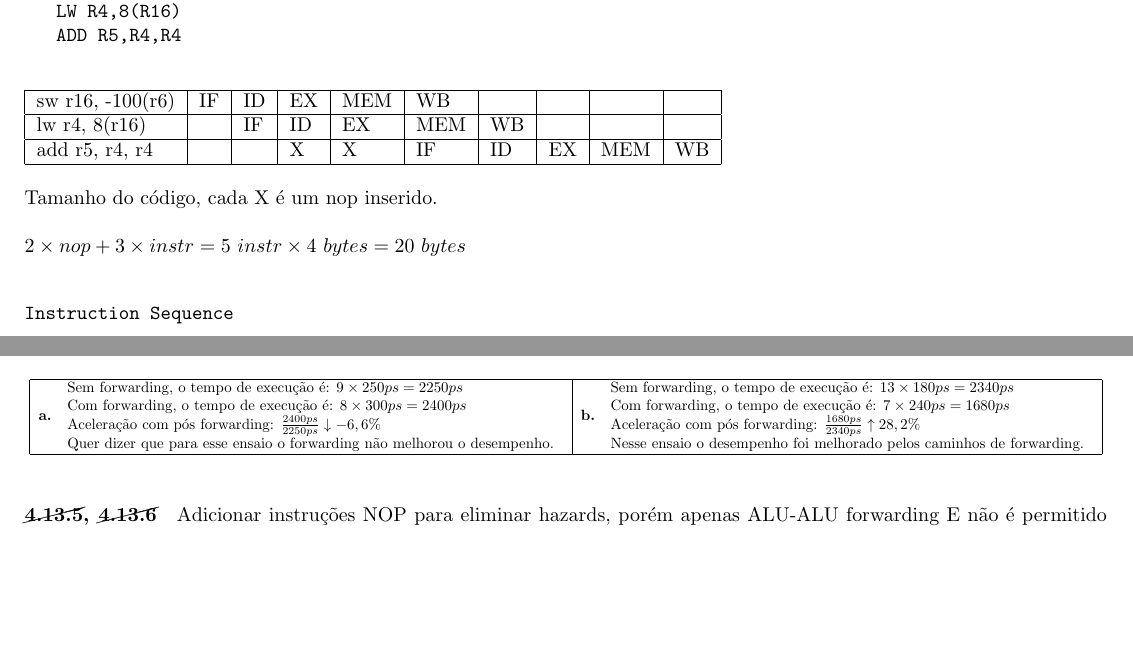
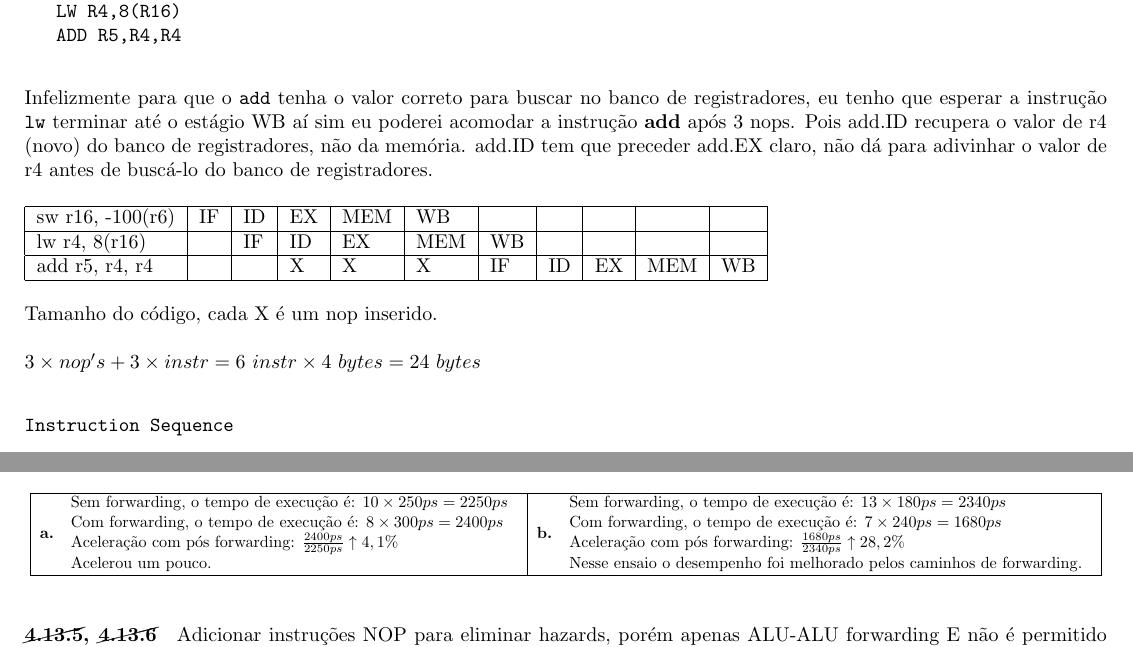
Before and after one commit to tonussi/org, a LaTeX document (hazards/hazards.tex): two parts of pages 8 and 10 of 11 before the commit and two parts of pages 8 and 11 of 12 after it, joined at a grey line, cut so that both start at the same text, the shorter picture padded with empty space. Compiled offline with pdfLaTeX.

Commit message:
Ajustes evil

```diff
--- a/hazards/hazards.tex
+++ b/hazards/hazards.tex
@@ -423,16 +423,23 @@ a. SW R16,-100(R6)
    ADD R5,R4,R4
 \end{verbatim}
 
-\begin{tabular}{|l|l|l|l|l|l|l|l|l|l|}
-\hline sw r16, -100(r6) & IF& ID& EX& MEM&  WB&   &   &    &   \\
-\hline lw r4, 8(r16)    &   & IF& ID&  EX& MEM& WB&   &    &   \\
-\hline add r5, r4, r4   &   &   &  X&   X&  IF& ID& EX& MEM& WB\\
+Infelizmente para que o \verb|add| tenha o valor correto para buscar no banco
+de registradores, eu tenho que esperar a instrução \verb|lw| terminar até o
+estágio WB aí sim eu poderei acomodar a instrução \textbf{add} após 3 nops.
+Pois add.ID recupera o valor de r4 (novo) do banco de registradores, não da
+memória. add.ID tem que preceder add.EX claro, não dá para adivinhar o valor de
+r4 antes de buscá-lo do banco de registradores.
+
+\begin{tabular}{|l|l|l|l|l|l|l|l|l|l|l|}
+\hline sw r16, -100(r6) & IF& ID& EX& MEM&  WB&   &   &   &    &   \\
+\hline lw r4, 8(r16)    &   & IF& ID&  EX& MEM& WB&   &   &    &   \\
+\hline add r5, r4, r4   &   &   &  X&   X&   X& IF& ID& EX& MEM& WB\\
 \hline
 \end{tabular}
 
 Tamanho do código, cada X é um nop inserido.
 
-$2 \times nop + 3 \times instr = 5\ instr \times 4\ bytes = 20\ bytes$
+$3 \times nop's + 3 \times instr = 6\ instr \times 4\ bytes = 24\ bytes$
 
 \begin{verbatim}
 Instruction Sequence
@@ -513,10 +520,10 @@ tempos estão abaixo, na tabela.
   \textbf{a.}
 
     \begin{tabular}{l}
-      Sem forwarding, o tempo de execução é: $9 \times 250ps = 2250ps$\\
+      Sem forwarding, o tempo de execução é: $10 \times 250ps = 2250ps$\\
       Com forwarding, o tempo de execução é: $8 \times 300ps = 2400ps$\\
-      Aceleração com pós forwarding: $\frac{2400ps}{2250ps} \downarrow -6,6\%$\\
-      Quer dizer que para esse ensaio o forwarding não melhorou o desempenho.\\
+      Aceleração com pós forwarding: $\frac{2400ps}{2250ps} \uparrow 4,1\%$\\
+      Acelerou um pouco.
     \end{tabular}
 
   &
@@ -595,8 +602,8 @@ forwarding?
   \textbf{a.}
 
     \begin{tabular}{l}
-      Sem forwarding, o tempo de execução é: $9 \times 250ps = 2250ps$\\
-      Alu-Alu forwarding, o tempo de execução é: $9 \times 290ps = 2610ps$\\
+      Sem forwarding, o tempo de execução é: $10 \times 250ps = 2500ps$\\
+      Alu-Alu forwarding, o tempo de execução é: $10 \times 290ps = 2610ps$\\
       Aceleração com pós forwarding: $\frac{2400ps}{2250ps} \downarrow -16\%$\\
       Quer dizer que para esse ensaio o forwarding ALU ALU não melhorou o desempenho.\\
     \end{tabular}
```
Also changed, not shown: hazards/delayed-branch.tex (added, +36 -0 lines), hazards/delayed-branch.pdf (added), hazards/hazards.pdf, hazards/hazards.tex (9 more changed lines).
